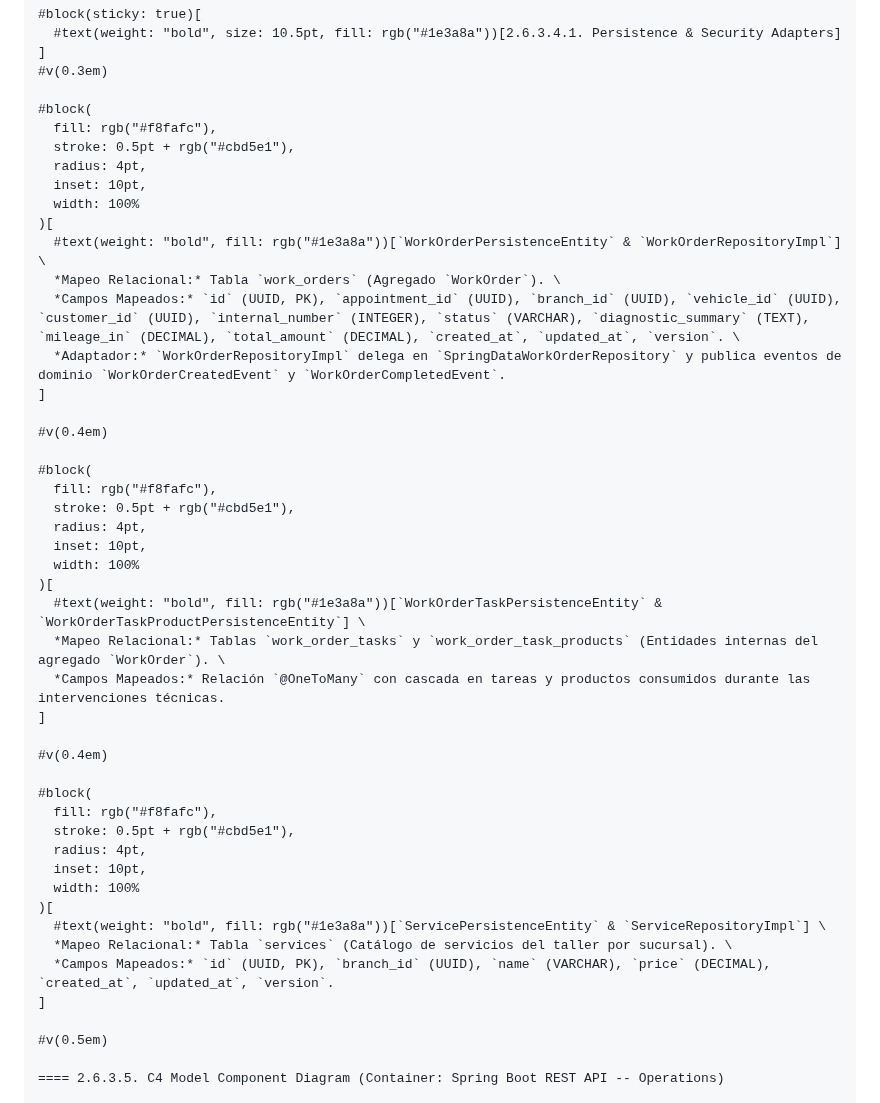
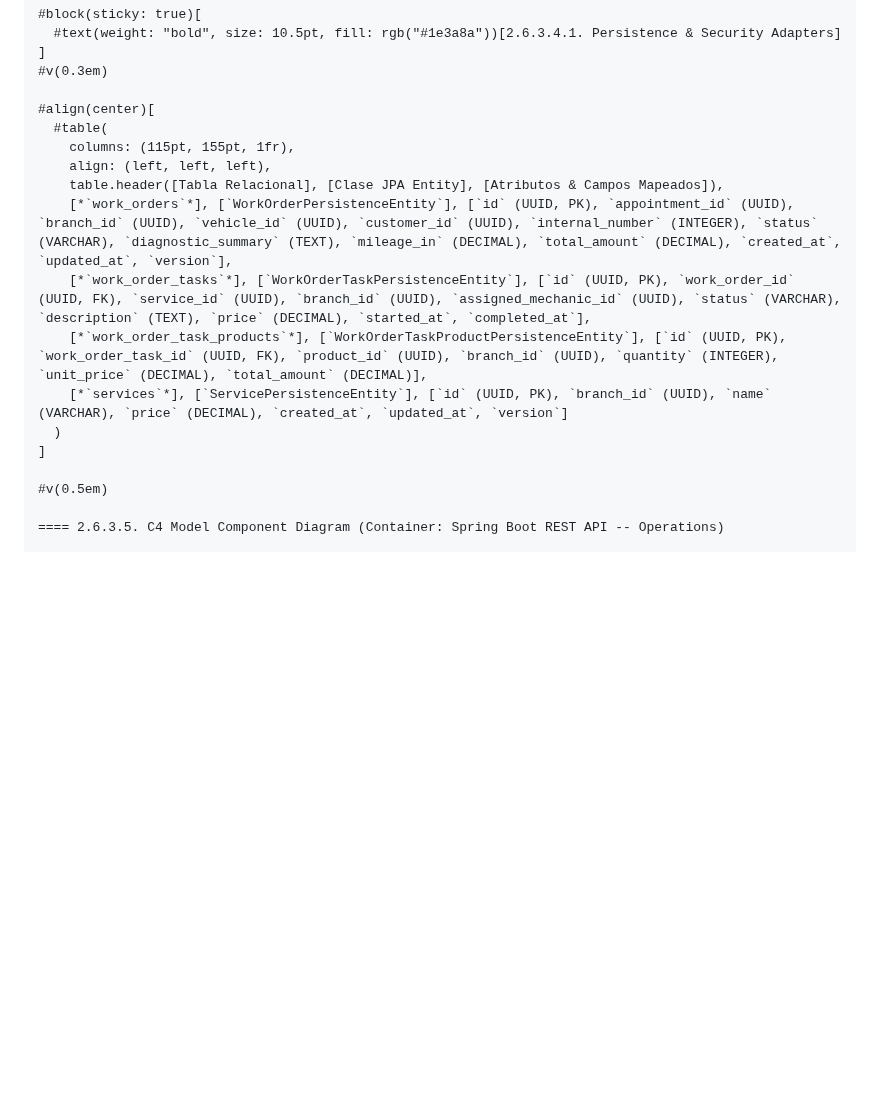
Before and after one commit to tux-logic/upc-pre-202620-1acc0238-13981-TuxLogic-report, a Markdown page: typst/15-tactical-level-domain-driven-design.md, the part around the change. GitHub-like rendering; blank space fills up the shorter version.

```diff
--- a/typst/15-tactical-level-domain-driven-design.md
+++ b/typst/15-tactical-level-domain-driven-design.md
@@ -1202,45 +1202,16 @@ La Capa de Dominio encapsula el modelo de negocio inmutable, asegurando transici
 ]
 #v(0.3em)
 
-#block(
-  fill: rgb("#f8fafc"),
-  stroke: 0.5pt + rgb("#cbd5e1"),
-  radius: 4pt,
-  inset: 10pt,
-  width: 100%
-)[
-  #text(weight: "bold", fill: rgb("#1e3a8a"))[`WorkOrderPersistenceEntity` & `WorkOrderRepositoryImpl`] \
-  *Mapeo Relacional:* Tabla `work_orders` (Agregado `WorkOrder`). \
-  *Campos Mapeados:* `id` (UUID, PK), `appointment_id` (UUID), `branch_id` (UUID), `vehicle_id` (UUID), `customer_id` (UUID), `internal_number` (INTEGER), `status` (VARCHAR), `diagnostic_summary` (TEXT), `mileage_in` (DECIMAL), `total_amount` (DECIMAL), `created_at`, `updated_at`, `version`. \
-  *Adaptador:* `WorkOrderRepositoryImpl` delega en `SpringDataWorkOrderRepository` y publica eventos de dominio `WorkOrderCreatedEvent` y `WorkOrderCompletedEvent`.
-]
-
-#v(0.4em)
-
-#block(
-  fill: rgb("#f8fafc"),
-  stroke: 0.5pt + rgb("#cbd5e1"),
-  radius: 4pt,
-  inset: 10pt,
-  width: 100%
-)[
-  #text(weight: "bold", fill: rgb("#1e3a8a"))[`WorkOrderTaskPersistenceEntity` & `WorkOrderTaskProductPersistenceEntity`] \
-  *Mapeo Relacional:* Tablas `work_order_tasks` y `work_order_task_products` (Entidades internas del agregado `WorkOrder`). \
-  *Campos Mapeados:* Relación `@OneToMany` con cascada en tareas y productos consumidos durante las intervenciones técnicas.
-]
-
-#v(0.4em)
-
-#block(
-  fill: rgb("#f8fafc"),
-  stroke: 0.5pt + rgb("#cbd5e1"),
-  radius: 4pt,
-  inset: 10pt,
-  width: 100%
-)[
-  #text(weight: "bold", fill: rgb("#1e3a8a"))[`ServicePersistenceEntity` & `ServiceRepositoryImpl`] \
-  *Mapeo Relacional:* Tabla `services` (Catálogo de servicios del taller por sucursal). \
-  *Campos Mapeados:* `id` (UUID, PK), `branch_id` (UUID), `name` (VARCHAR), `price` (DECIMAL), `created_at`, `updated_at`, `version`.
+#align(center)[
+  #table(
+    columns: (115pt, 155pt, 1fr),
+    align: (left, left, left),
+    table.header([Tabla Relacional], [Clase JPA Entity], [Atributos & Campos Mapeados]),
+    [*`work_orders`*], [`WorkOrderPersistenceEntity`], [`id` (UUID, PK), `appointment_id` (UUID), `branch_id` (UUID), `vehicle_id` (UUID), `customer_id` (UUID), `internal_number` (INTEGER), `status` (VARCHAR), `diagnostic_summary` (TEXT), `mileage_in` (DECIMAL), `total_amount` (DECIMAL), `created_at`, `updated_at`, `version`],
+    [*`work_order_tasks`*], [`WorkOrderTaskPersistenceEntity`], [`id` (UUID, PK), `work_order_id` (UUID, FK), `service_id` (UUID), `branch_id` (UUID), `assigned_mechanic_id` (UUID), `status` (VARCHAR), `description` (TEXT), `price` (DECIMAL), `started_at`, `completed_at`],
+    [*`work_order_task_products`*], [`WorkOrderTaskProductPersistenceEntity`], [`id` (UUID, PK), `work_order_task_id` (UUID, FK), `product_id` (UUID), `branch_id` (UUID), `quantity` (INTEGER), `unit_price` (DECIMAL), `total_amount` (DECIMAL)],
+    [*`services`*], [`ServicePersistenceEntity`], [`id` (UUID, PK), `branch_id` (UUID), `name` (VARCHAR), `price` (DECIMAL), `created_at`, `updated_at`, `version`]
+  )
 ]
 
 #v(0.5em)
```
